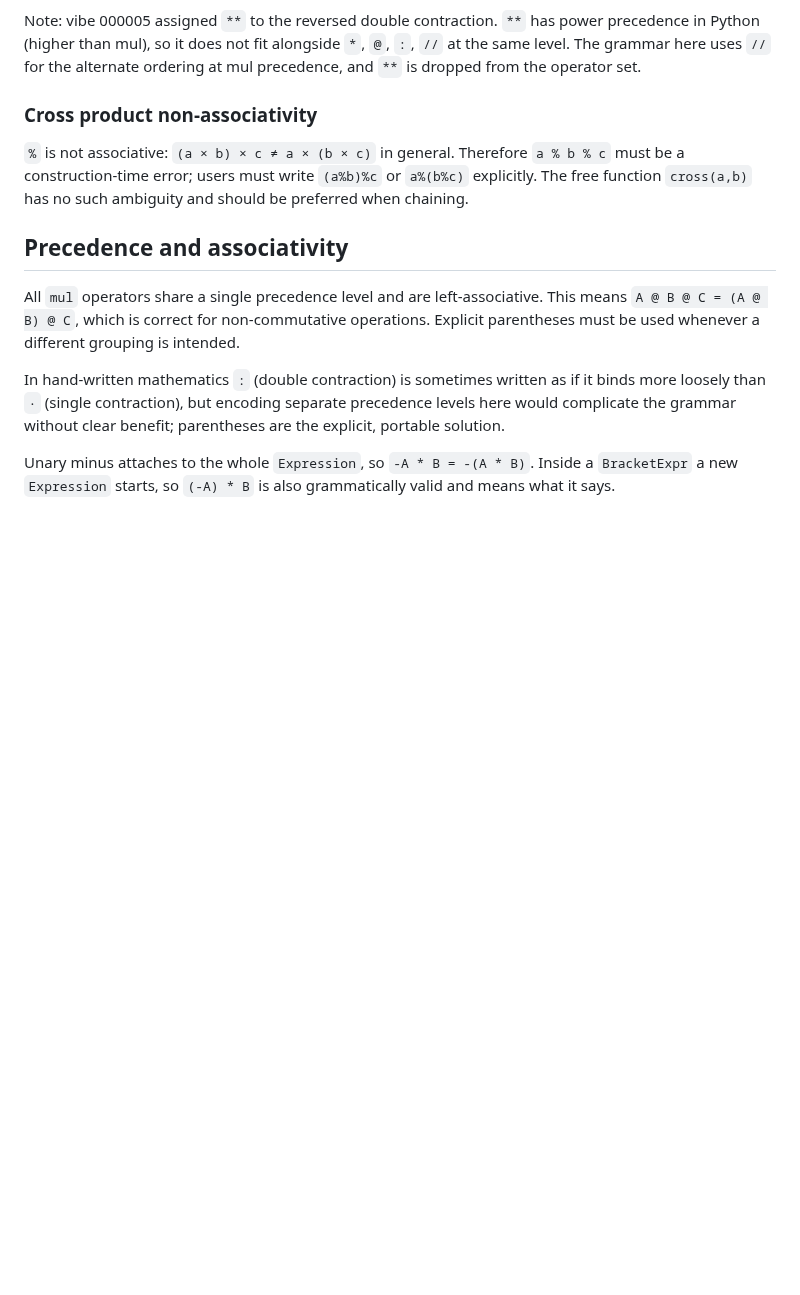
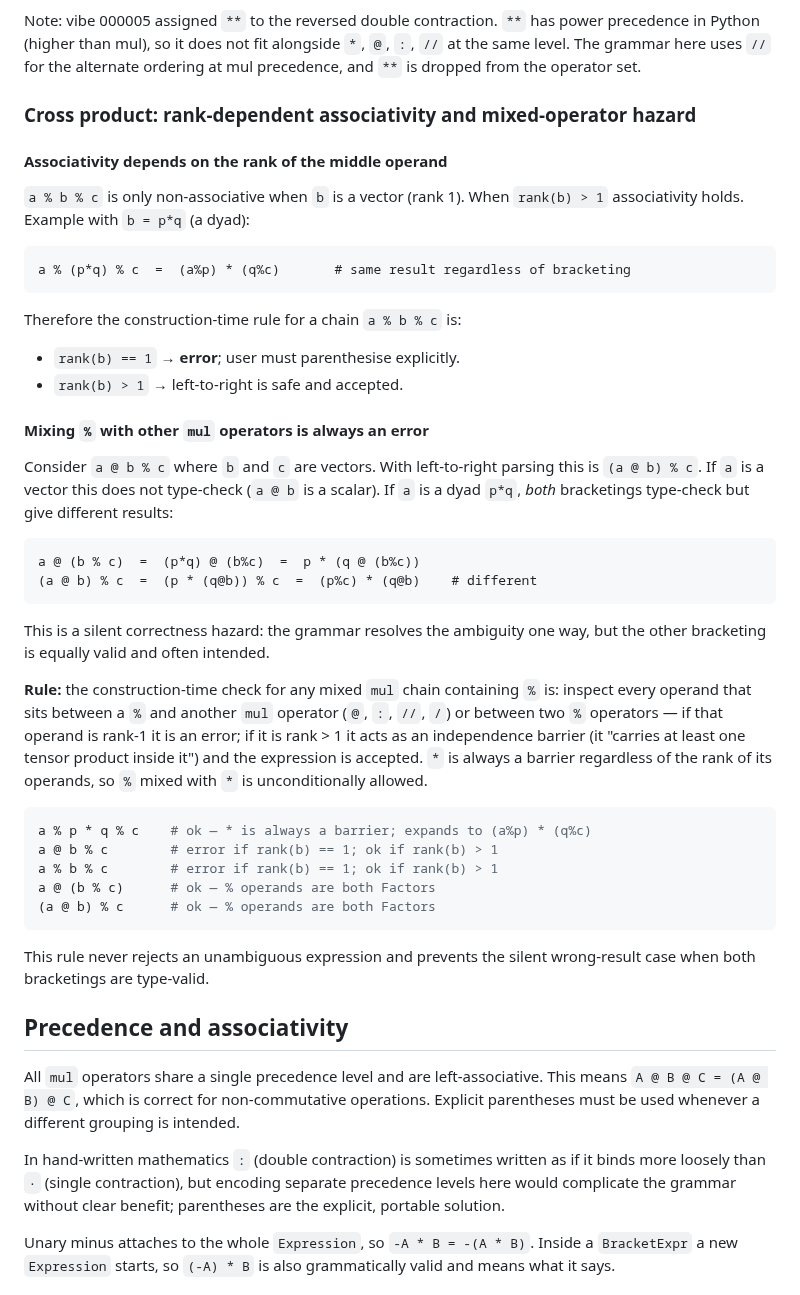
Before and after one commit to deadmorous/tender, a Markdown page: vibes/000026_expression-grammar.md, the part around the change. GitHub-like rendering; blank space fills up the shorter version.

Commit message:
Update vibe 000026: refine cross product rules
Cross product associativity and mixed-operator hazard are both
rank-dependent: a middle operand of rank > 1 acts as an independence
barrier (carries a tensor product inside it), making both bracketings
equivalent. Errors are raised only when the interposed operand is
rank-1. Tensor product * is unconditionally a barrier.

Co-Authored-By: Claude Sonnet 4.6 <noreply@anthropic.com>

````diff
--- a/vibes/000026_expression-grammar.md
+++ b/vibes/000026_expression-grammar.md
@@ -75,12 +75,55 @@ fit alongside `*`, `@`, `:`, `//` at the same level.  The grammar here
 uses `//` for the alternate ordering at mul precedence, and `**` is
 dropped from the operator set.
 
-### Cross product non-associativity
+### Cross product: rank-dependent associativity and mixed-operator hazard
 
-`%` is not associative: `(a × b) × c ≠ a × (b × c)` in general.
-Therefore `a % b % c` must be a construction-time error; users must
-write `(a%b)%c` or `a%(b%c)` explicitly.  The free function `cross(a,b)`
-has no such ambiguity and should be preferred when chaining.
+#### Associativity depends on the rank of the middle operand
+
+`a % b % c` is only non-associative when `b` is a vector (rank 1).
+When `rank(b) > 1` associativity holds.  Example with `b = p*q` (a dyad):
+
+```
+a % (p*q) % c  =  (a%p) * (q%c)       # same result regardless of bracketing
+```
+
+Therefore the construction-time rule for a chain `a % b % c` is:
+- `rank(b) == 1` → **error**; user must parenthesise explicitly.
+- `rank(b) > 1`  → left-to-right is safe and accepted.
+
+#### Mixing `%` with other `mul` operators is always an error
+
+Consider `a @ b % c` where `b` and `c` are vectors.  With left-to-right
+parsing this is `(a @ b) % c`.  If `a` is a vector this does not
+type-check (`a @ b` is a scalar).  If `a` is a dyad `p*q`, *both*
+bracketings type-check but give different results:
+
+```
+a @ (b % c)  =  (p*q) @ (b%c)  =  p * (q @ (b%c))
+(a @ b) % c  =  (p * (q@b)) % c  =  (p%c) * (q@b)    # different
+```
+
+This is a silent correctness hazard: the grammar resolves the ambiguity
+one way, but the other bracketing is equally valid and often intended.
+
+**Rule:** the construction-time check for any mixed `mul` chain
+containing `%` is: inspect every operand that sits between a `%` and
+another `mul` operator (`@`, `:`, `//`, `/`) or between two `%`
+operators — if that operand is rank-1 it is an error; if it is rank > 1
+it acts as an independence barrier (it "carries at least one tensor
+product inside it") and the expression is accepted.  `*` is always a
+barrier regardless of the rank of its operands, so `%` mixed with `*`
+is unconditionally allowed.
+
+```python
+a % p * q % c    # ok — * is always a barrier; expands to (a%p) * (q%c)
+a @ b % c        # error if rank(b) == 1; ok if rank(b) > 1
+a % b % c        # error if rank(b) == 1; ok if rank(b) > 1
+a @ (b % c)      # ok — % operands are both Factors
+(a @ b) % c      # ok — % operands are both Factors
+```
+
+This rule never rejects an unambiguous expression and prevents the
+silent wrong-result case when both bracketings are type-valid.
 
 ## Precedence and associativity
 
````
